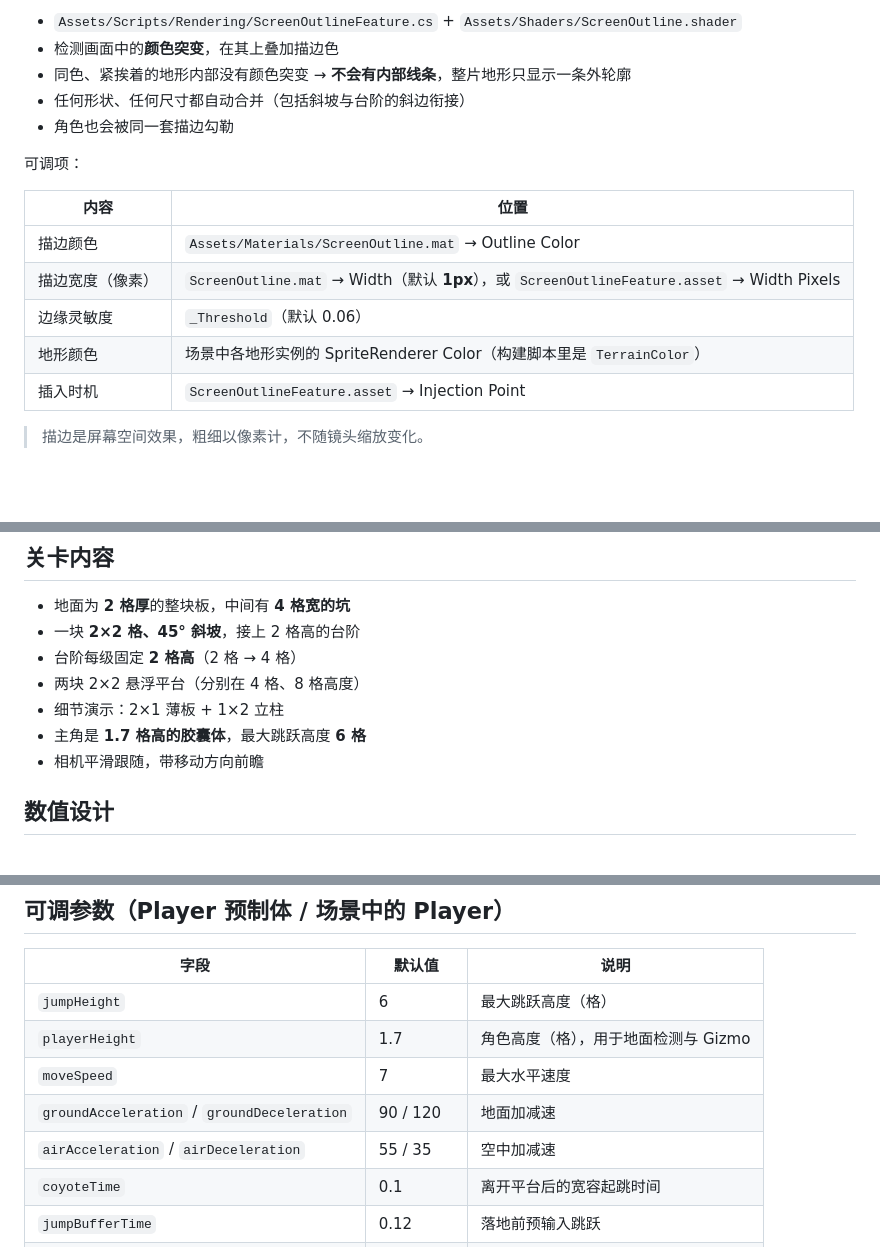
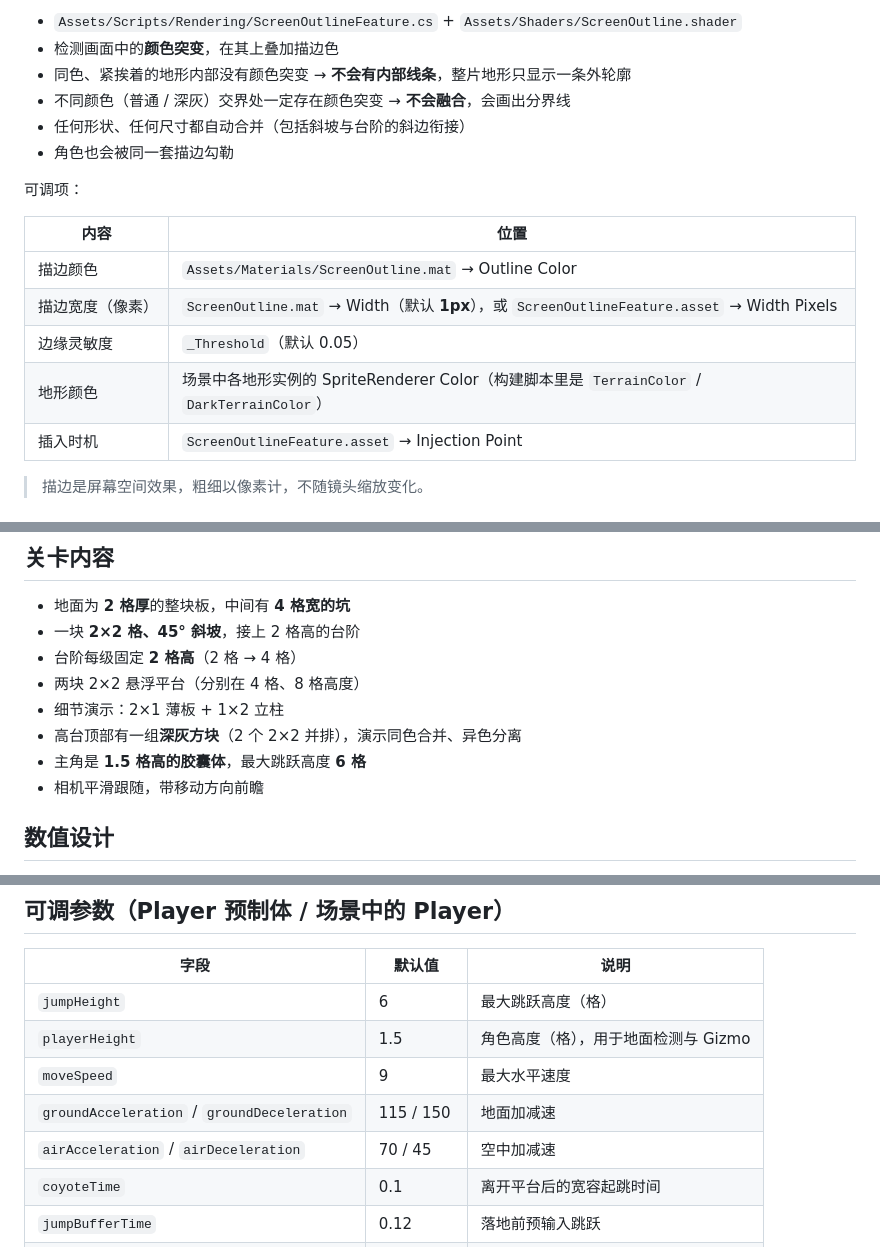
Before and after one commit to 1246864/unity2D_Portal, a Markdown page: README.md, 3 parts joined by grey strips. Drawn GitHub-style; blank space fills up the shorter version.

```diff
--- a/README.md
+++ b/README.md
@@ -34,6 +40,7 @@
 - `Assets/Scripts/Rendering/ScreenOutlineFeature.cs` + `Assets/Shaders/ScreenOutline.shader`
 - 检测画面中的**颜色突变**，在其上叠加描边色
 - 同色、紧挨着的地形内部没有颜色突变 → **不会有内部线条**，整片地形只显示一条外轮廓
+- 不同颜色（普通 / 深灰）交界处一定存在颜色突变 → **不会融合**，会画出分界线
 - 任何形状、任何尺寸都自动合并（包括斜坡与台阶的斜边衔接）
 - 角色也会被同一套描边勾勒
 
@@ -43,8 +50,8 @@
 |---|---|
 | 描边颜色 | `Assets/Materials/ScreenOutline.mat` → Outline Color |
 | 描边宽度（像素） | `ScreenOutline.mat` → Width（默认 **1px**），或 `ScreenOutlineFeature.asset` → Width Pixels |
-| 边缘灵敏度 | `_Threshold`（默认 0.06） |
-| 地形颜色 | 场景中各地形实例的 SpriteRenderer Color（构建脚本里是 `TerrainColor`） |
+| 边缘灵敏度 | `_Threshold`（默认 0.05） |
+| 地形颜色 | 场景中各地形实例的 SpriteRenderer Color（构建脚本里是 `TerrainColor` / `DarkTerrainColor`） |
 | 插入时机 | `ScreenOutlineFeature.asset` → Injection Point |
 
 > 描边是屏幕空间效果，粗细以像素计，不随镜头缩放变化。
@@ -74,7 +81,8 @@
 - 台阶每级固定 **2 格高**（2 格 → 4 格）
 - 两块 2×2 悬浮平台（分别在 4 格、8 格高度）
 - 细节演示：2×1 薄板 + 1×2 立柱
-- 主角是 **1.7 格高的胶囊体**，最大跳跃高度 **6 格**
+- 高台顶部有一组**深灰方块**（2 个 2×2 并排），演示同色合并、异色分离
+- 主角是 **1.5 格高的胶囊体**，最大跳跃高度 **6 格**
 - 相机平滑跟随，带移动方向前瞻
 
 ## 数值设计
@@ -89,10 +97,10 @@
 | 字段 | 默认值 | 说明 |
 |---|---|---|
 | `jumpHeight` | 6 | 最大跳跃高度（格） |
-| `playerHeight` | 1.7 | 角色高度（格），用于地面检测与 Gizmo |
-| `moveSpeed` | 7 | 最大水平速度 |
-| `groundAcceleration` / `groundDeceleration` | 90 / 120 | 地面加减速 |
-| `airAcceleration` / `airDeceleration` | 55 / 35 | 空中加减速 |
+| `playerHeight` | 1.5 | 角色高度（格），用于地面检测与 Gizmo |
+| `moveSpeed` | 9 | 最大水平速度 |
+| `groundAcceleration` / `groundDeceleration` | 115 / 150 | 地面加减速 |
+| `airAcceleration` / `airDeceleration` | 70 / 45 | 空中加减速 |
 | `coyoteTime` | 0.1 | 离开平台后的宽容起跳时间 |
 | `jumpBufferTime` | 0.12 | 落地前预输入跳跃 |
 | `fallGravityMultiplier` | 1.6 | 下落额外重力，手感更干脆 |
```
Also changed, not shown: other parts of README.md (+11 -4 lines), docs/DEVELOPMENT.md (+14 -4 lines), Assets/Art/Placeholders/player_capsule.png, Preview.png, Preview_Gameplay.png, 7 other files.
